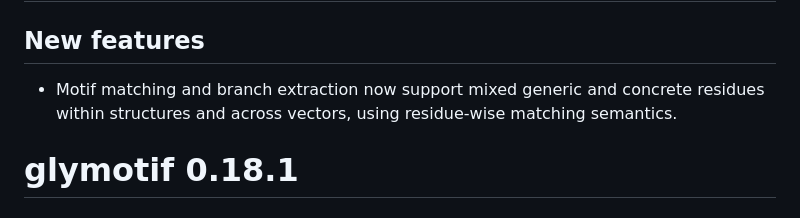
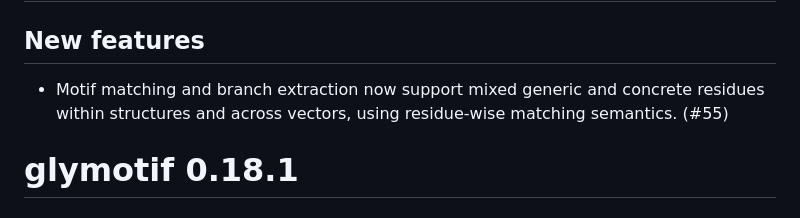
Before and after one commit to glycoverse/glymotif, a Markdown page: NEWS.md, the part around the change. GitHub-like rendering.

Commit message:
chore: add PR number to NEWS

```diff
--- a/NEWS.md
+++ b/NEWS.md
@@ -2,7 +2,7 @@
 
 ## New features
 
-* Motif matching and branch extraction now support mixed generic and concrete residues within structures and across vectors, using residue-wise matching semantics.
+* Motif matching and branch extraction now support mixed generic and concrete residues within structures and across vectors, using residue-wise matching semantics. (#55)
 
 # glymotif 0.18.1
 
```
